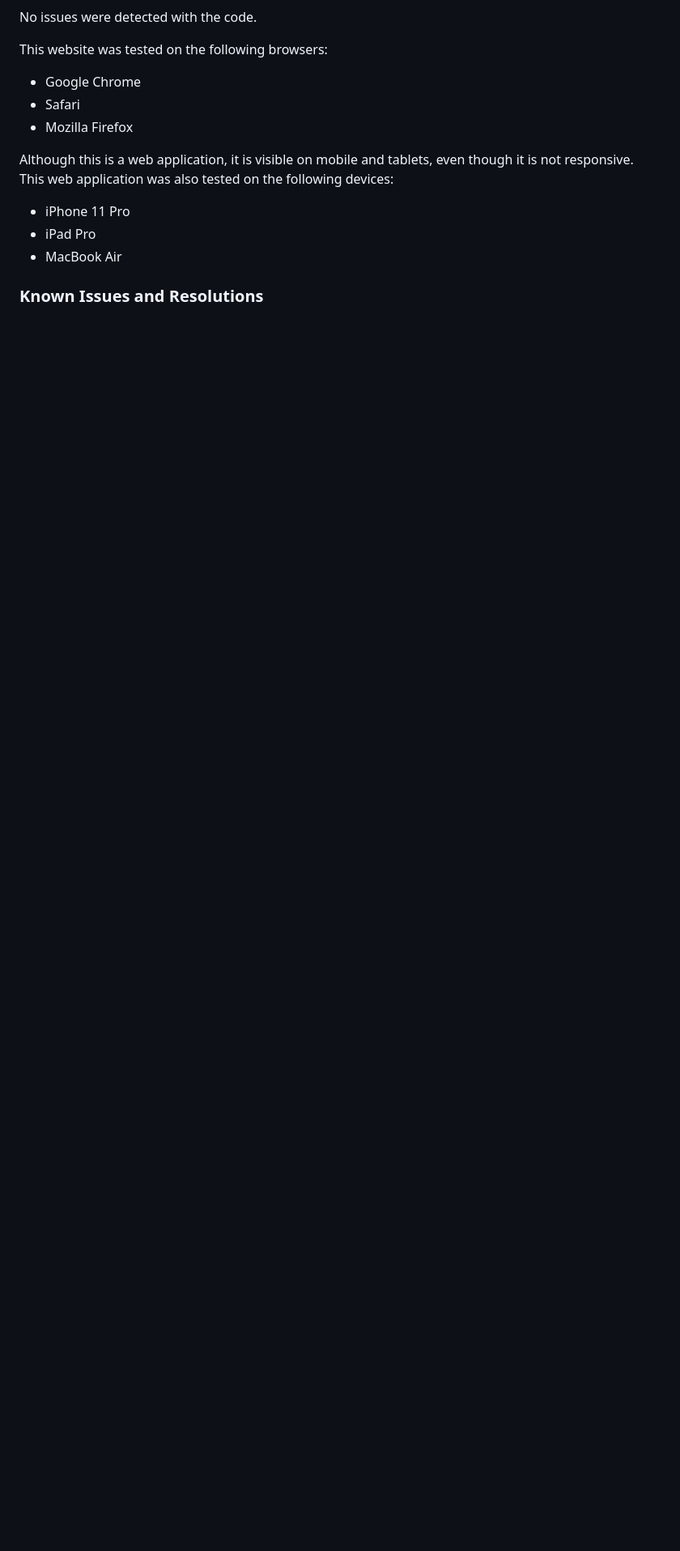
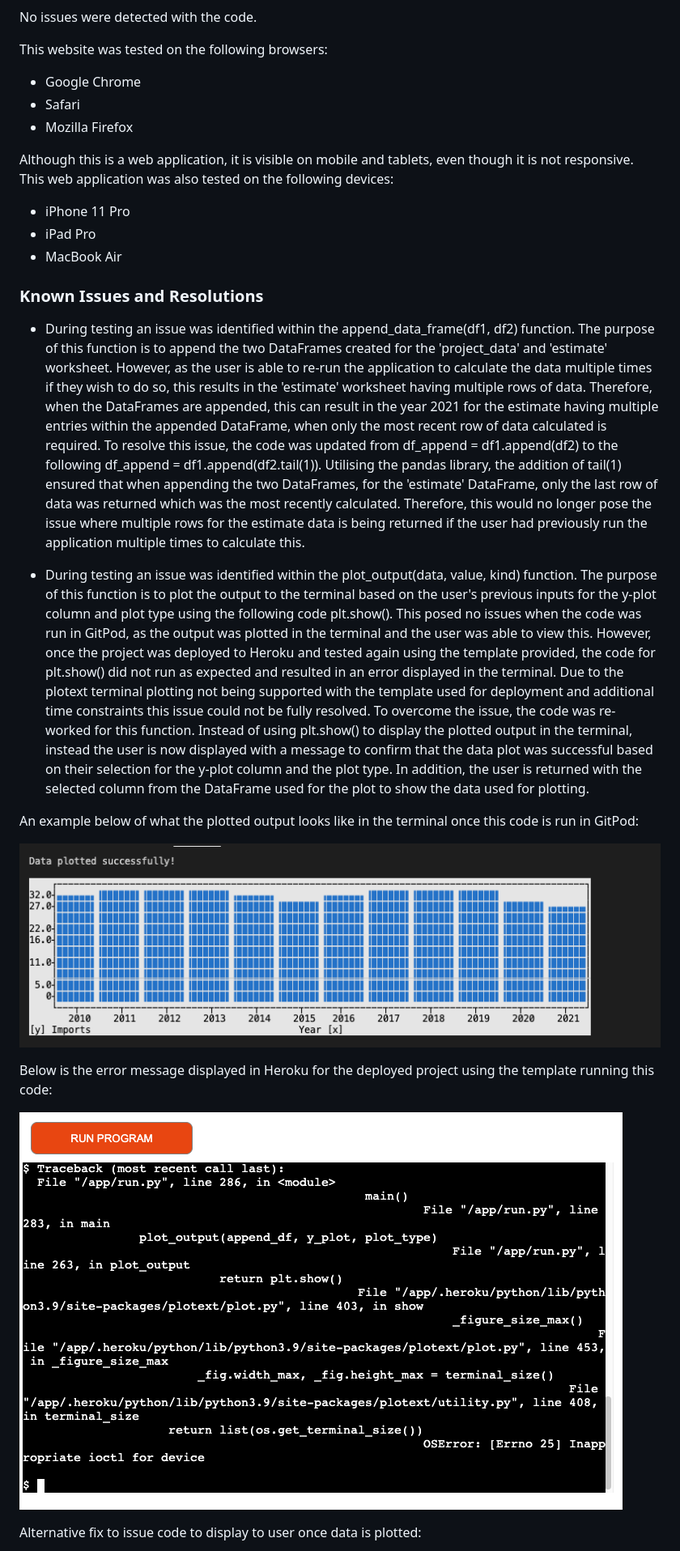
Before and after one commit to meldissa/p3-data-analysis, a Markdown page: README.md, the part around the change printed below. Shown: that part at 81% size. Drawn GitHub-style; pictures changed too: docs/images/plot-error.png (added), docs/images/plot-example.png (added); blank space fills up the shorter version.

Commit message:
Update the Known Issues and Resolutions section for README file

```diff
--- a/README.md
+++ b/README.md
@@ -192,3 +192,17 @@ Although this is a web application, it is visible on mobile and tablets, even th
 
 ### Known Issues and Resolutions <a name="issues"></a>
 
+* During testing an issue was identified within the append_data_frame(df1, df2) function. The purpose of this function is to append the two DataFrames created for the 'project_data' and 'estimate' worksheet. However, as the user is able to re-run the application to calculate the data multiple times if they wish to do so, this results in the 'estimate' worksheet having multiple rows of data. Therefore, when the DataFrames are appended, this can result in the year 2021 for the estimate having multiple entries within the appended DataFrame, when only the most recent row of data calculated is required. To resolve this issue, the code was updated from df_append = df1.append(df2) to the following df_append = df1.append(df2.tail(1)). Utilising the pandas library, the addition of tail(1) ensured that when appending the two DataFrames, for the 'estimate' DataFrame, only the last row of data was returned which was the most recently calculated. Therefore, this would no longer pose the issue where multiple rows for the estimate data is being returned if the user had previously run the application multiple times to calculate this.
+
+* During testing an issue was identified within the plot_output(data, value, kind) function. The purpose of this function is to plot the output to the terminal based on the user's previous inputs for the y-plot column and plot type using the following code plt.show(). This posed no issues when the code was run in GitPod, as the output was plotted in the terminal and the user was able to view this. However, once the project was deployed to Heroku and tested again using the template provided, the code for plt.show() did not run as expected and resulted in an error displayed in the terminal. Due to the plotext terminal plotting not being supported with the template used for deployment and additional time constraints this issue could not be fully resolved. To overcome the issue, the code was re-worked for this function. Instead of using plt.show() to display the plotted output in the terminal, instead the user is now displayed with a message to confirm that the data plot was successful based on their selection for the y-plot column and the plot type. In addition, the user is returned with the selected column from the DataFrame used for the plot to show the data used for plotting.
+
+An example below of what the plotted output looks like in the terminal once this code is run in GitPod:
+
+![](docs/images/plot-example.png)
+
+Below is the error message displayed in Heroku for the deployed project using the template running this code:
+
+![](docs/images/plot-error.png)
+
+Alternative fix to issue code to display to user once data is plotted:
+
```
Also changed, not shown: other parts of README.md (+1 -0 lines), docs/images/plot-amended.png (added).
